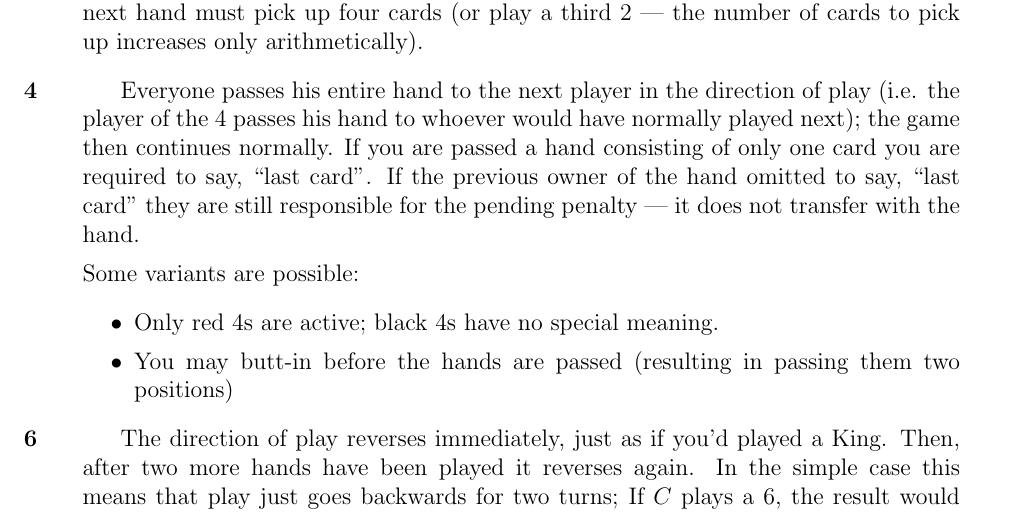
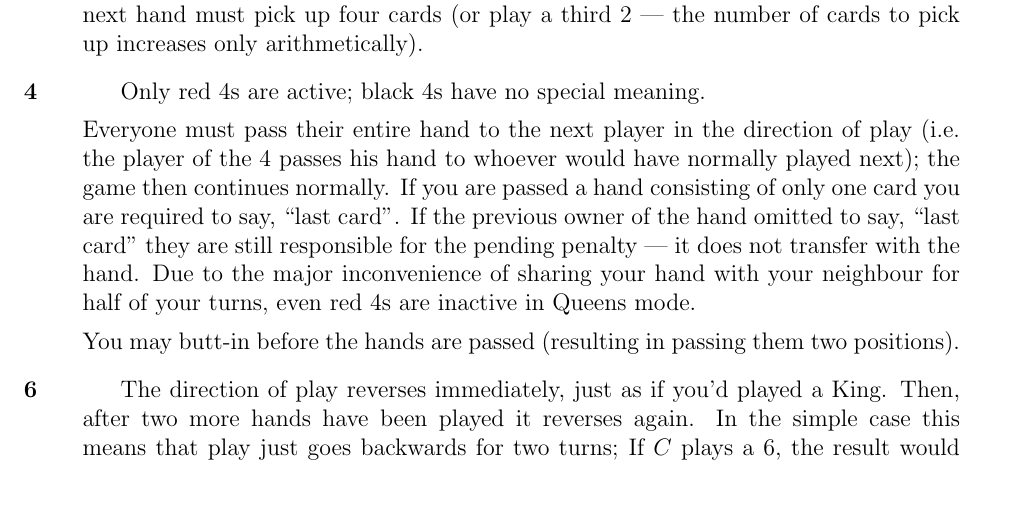
Before and after one commit to RobertLuptonTheGood/UncleBaiting, a LaTeX document (uncleBaiting.tex): part of page 2 of 6, cut so that both start at the same text. Compiled offline with pdfLaTeX.

Commit message:
Tweaked 4s after James and Daniela's visit

```diff
--- a/uncleBaiting.tex
+++ b/uncleBaiting.tex
@@ -81,16 +81,16 @@ you're in Queens mode.
 
   \item[\card{4}]
 
-    Everyone passes his entire hand to the next player in the direction of play (i.e. the player of the 4
+    Only red 4s are active;  black 4s have no special meaning.
+
+    Everyone must pass their entire hand to the next player in the direction of play (i.e. the player of the 4
     passes his hand to whoever would have normally played next); the game then continues normally.  If you are
     passed a hand consisting of only one card you are required to say, ``last card''.  If the previous owner
-    of the hand omitted to say, ``last card'' they are still responsible for the pending penalty --- it does not transfer with the hand.
+    of the hand omitted to say, ``last card'' they are still responsible for the pending penalty --- it does
+    not transfer with the hand.  Due to the major inconvenience of sharing your hand with your neighbour for
+    half of your turns, even red 4s are inactive in Queens mode.
 
-    Some variants are possible:
-    \begin{itemize}
-      \item Only red 4s are active;  black 4s have no special meaning.
-      \item You may butt-in before the hands are passed (resulting in passing them two positions)
-    \end{itemize}
+    You may butt-in before the hands are passed (resulting in passing them two positions).
 
   \item[\card{6}]
     The direction of play reverses immediately, just as if you'd played a King.  Then, after two
```
Also changed, not shown: uncleBaiting.pdf.
